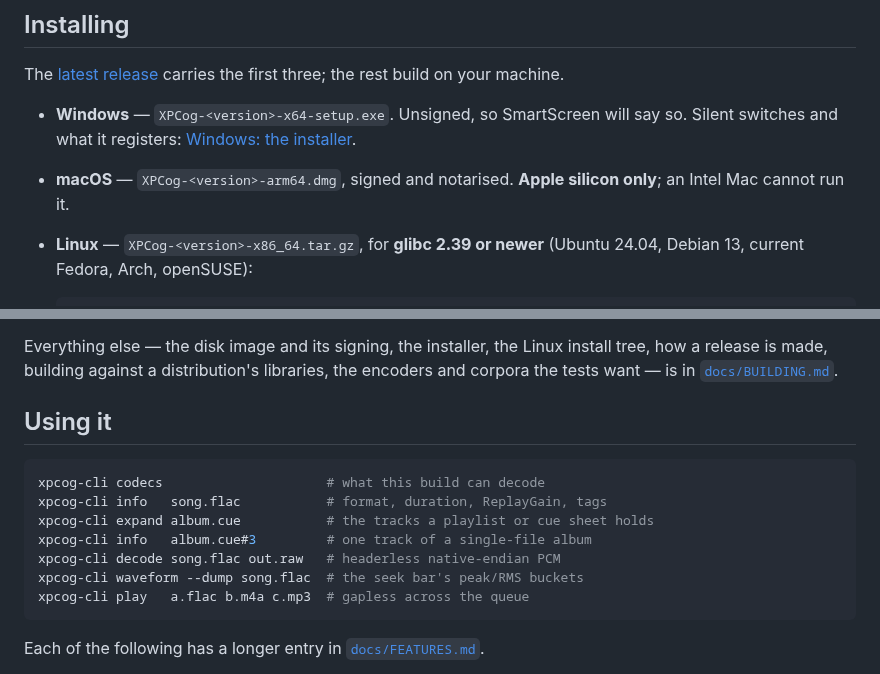
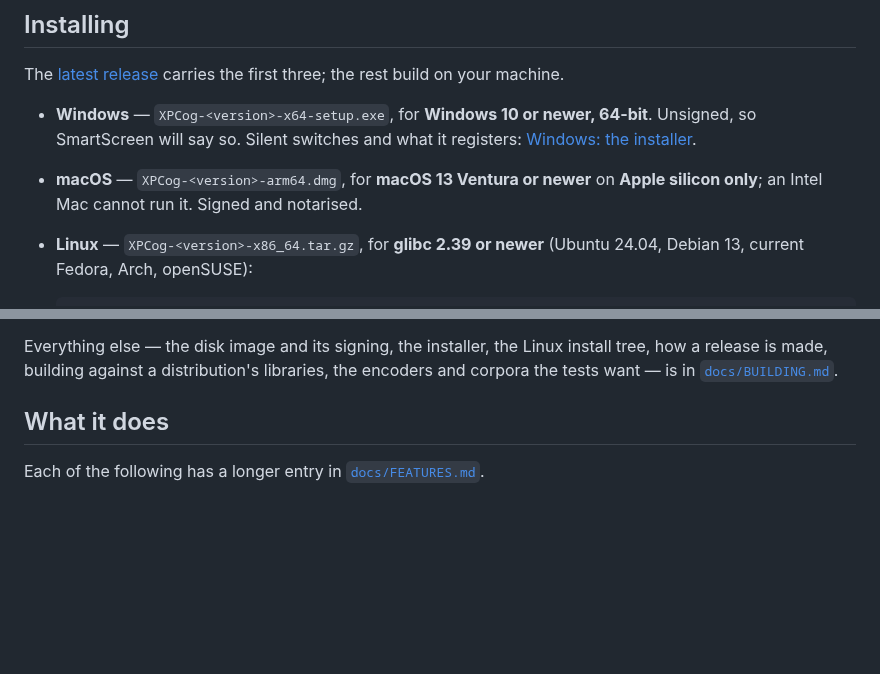
Before and after one commit to losnoco/XPCog, a Markdown page: README.md, 2 parts joined by grey strips. Rendered like a GitHub page; blank space fills up the shorter version.

Commit message:
Say which Windows and macOS the downloads need, and drop the CLI block [skip ci]
Windows 10 or newer, 64-bit; macOS 13 on Apple silicon, which is the
deployment target in cmake/XPCogOsxDeploymentTarget.cmake. The xpcog-cli
listing moves to docs/FEATURES.md.

Co-Authored-By: Claude Opus 5 (1M context) <noreply@anthropic.com>

````diff
--- a/README.md
+++ b/README.md
@@ -46,11 +46,11 @@ written down — see [Relationship to Cog](#relationship-to-cog).
 The [latest release](https://github.com/losnoco/XPCog/releases/latest) carries
 the first three; the rest build on your machine.
 
-- **Windows** — `XPCog-<version>-x64-setup.exe`. Unsigned, so SmartScreen will
-  say so. Silent switches and what it registers:
-  [Windows: the installer](docs/BUILDING.md#windows-the-installer).
-- **macOS** — `XPCog-<version>-arm64.dmg`, signed and notarised. **Apple silicon
-  only**; an Intel Mac cannot run it.
+- **Windows** — `XPCog-<version>-x64-setup.exe`, for **Windows 10 or newer,
+  64-bit**. Unsigned, so SmartScreen will say so. Silent switches and what it
+  registers: [Windows: the installer](docs/BUILDING.md#windows-the-installer).
+- **macOS** — `XPCog-<version>-arm64.dmg`, for **macOS 13 Ventura or newer** on
+  **Apple silicon only**; an Intel Mac cannot run it. Signed and notarised.
 - **Linux** — `XPCog-<version>-x86_64.tar.gz`, for **glibc 2.39 or newer**
   (Ubuntu 24.04, Debian 13, current Fedora, Arch, openSUSE):
 
@@ -113,17 +113,7 @@ install tree, how a release is made, building against a distribution's
 libraries, the encoders and corpora the tests want — is in
 [`docs/BUILDING.md`](docs/BUILDING.md).
 
-## Using it
-
-```sh
-xpcog-cli codecs                     # what this build can decode
-xpcog-cli info   song.flac           # format, duration, ReplayGain, tags
-xpcog-cli expand album.cue           # the tracks a playlist or cue sheet holds
-xpcog-cli info   album.cue#3         # one track of a single-file album
-xpcog-cli decode song.flac out.raw   # headerless native-endian PCM
-xpcog-cli waveform --dump song.flac  # the seek bar's peak/RMS buckets
-xpcog-cli play   a.flac b.m4a c.mp3  # gapless across the queue
-```
+## What it does
 
 Each of the following has a longer entry in [`docs/FEATURES.md`](docs/FEATURES.md).
 
````
Also changed, not shown: docs/FEATURES.md (+13 -0 lines).
